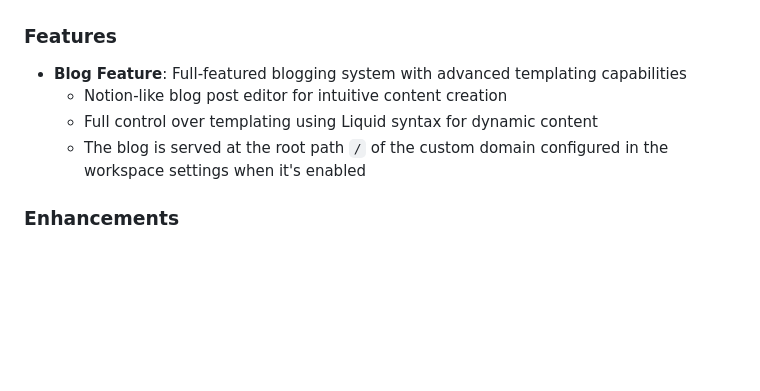
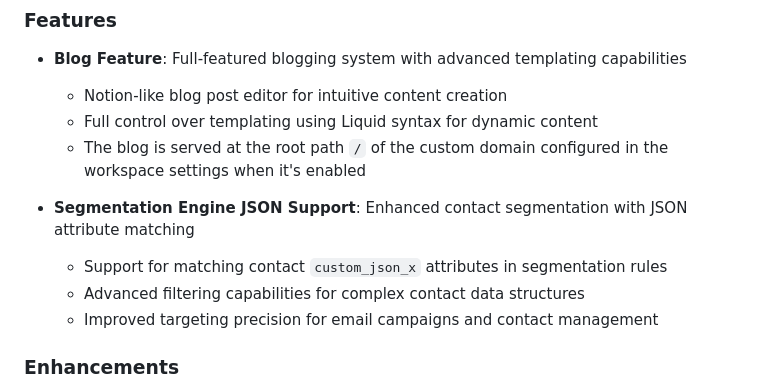
Before and after one commit to defmans7/notifuse, a Markdown page: CHANGELOG.md, the part around the change. Rendered like a GitHub page; blank space fills up the shorter version.

Commit message:
JSON support in segmentation engine in v17

```diff
--- a/CHANGELOG.md
+++ b/CHANGELOG.md
@@ -14,6 +14,11 @@ All notable changes to this project will be documented in this file.
   - Notion-like blog post editor for intuitive content creation
   - Full control over templating using Liquid syntax for dynamic content
   - The blog is served at the root path `/` of the custom domain configured in the workspace settings when it's enabled
+
+- **Segmentation Engine JSON Support**: Enhanced contact segmentation with JSON attribute matching
+  - Support for matching contact `custom_json_x` attributes in segmentation rules
+  - Advanced filtering capabilities for complex contact data structures
+  - Improved targeting precision for email campaigns and contact management
 
 ### Enhancements
 
```
